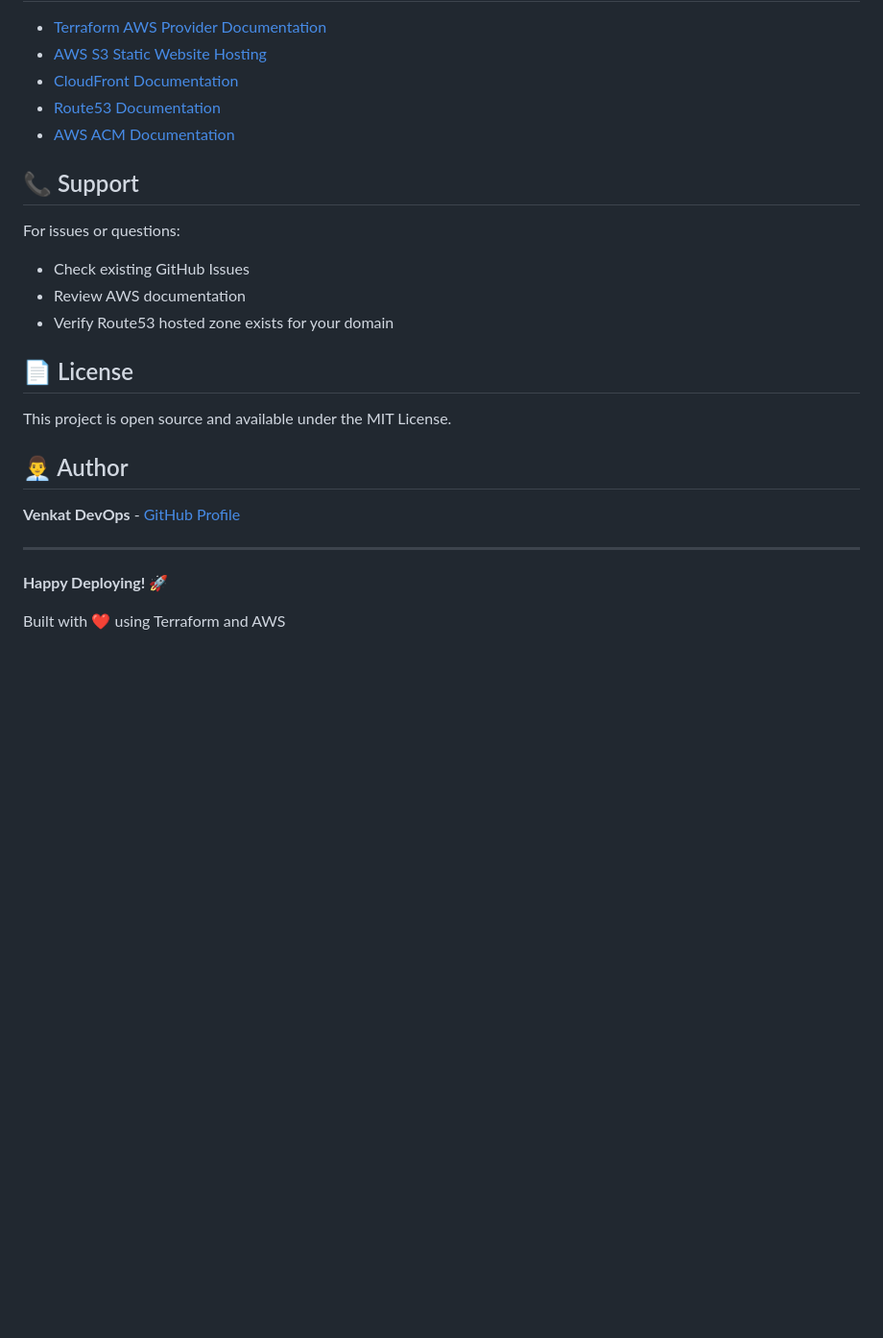
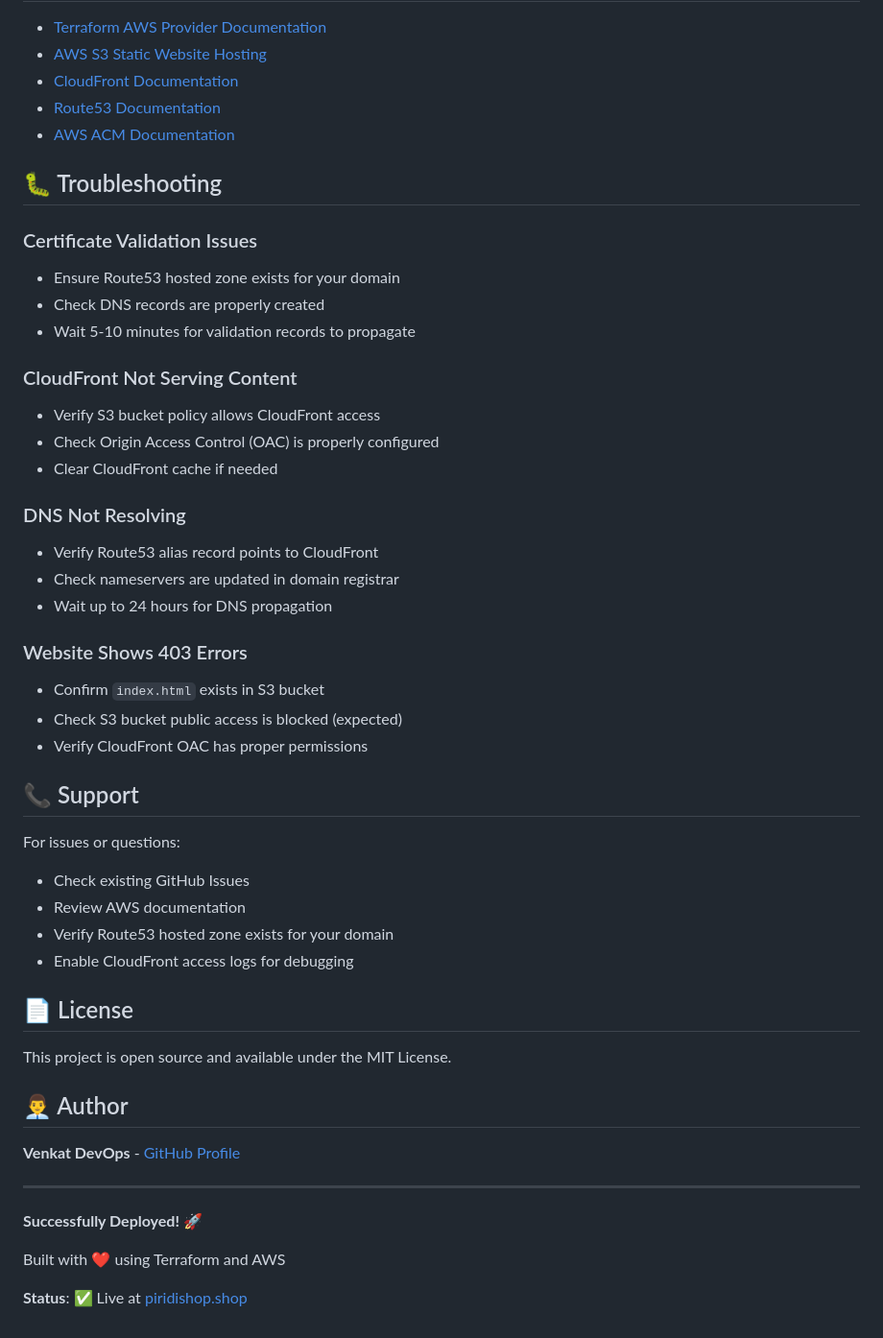
Before and after one commit to venkatdevops2009/aws-s3-static-website-hosting, a Markdown page: README.md, the part around one of its changes. Shown at 96% size. GitHub-like rendering; blank space fills up the shorter version.

```diff
--- a/README.md
+++ b/README.md
@@ -241,12 +297,35 @@ terraform destroy
 - [Route53 Documentation](https://docs.aws.amazon.com/route53/)
 - [AWS ACM Documentation](https://docs.aws.amazon.com/acm/)
 
+## 🐛 Troubleshooting
+
+### Certificate Validation Issues
+- Ensure Route53 hosted zone exists for your domain
+- Check DNS records are properly created
+- Wait 5-10 minutes for validation records to propagate
+
+### CloudFront Not Serving Content
+- Verify S3 bucket policy allows CloudFront access
+- Check Origin Access Control (OAC) is properly configured
+- Clear CloudFront cache if needed
+
+### DNS Not Resolving
+- Verify Route53 alias record points to CloudFront
+- Check nameservers are updated in domain registrar
+- Wait up to 24 hours for DNS propagation
+
+### Website Shows 403 Errors
+- Confirm `index.html` exists in S3 bucket
+- Check S3 bucket public access is blocked (expected)
+- Verify CloudFront OAC has proper permissions
+
 ## 📞 Support
 
 For issues or questions:
 - Check existing GitHub Issues
 - Review AWS documentation
 - Verify Route53 hosted zone exists for your domain
+- Enable CloudFront access logs for debugging
 
 ## 📄 License
 
@@ -258,6 +337,8 @@ This project is open source and available under the MIT License.
 
 ---
 
-**Happy Deploying! 🚀**
+**Successfully Deployed! 🚀**
 
 Built with ❤️ using Terraform and AWS
+
+**Status**: ✅ Live at [piridishop.shop](https://piridishop.shop)
```
Also changed, not shown: other parts of README.md (+63 -7 lines).
